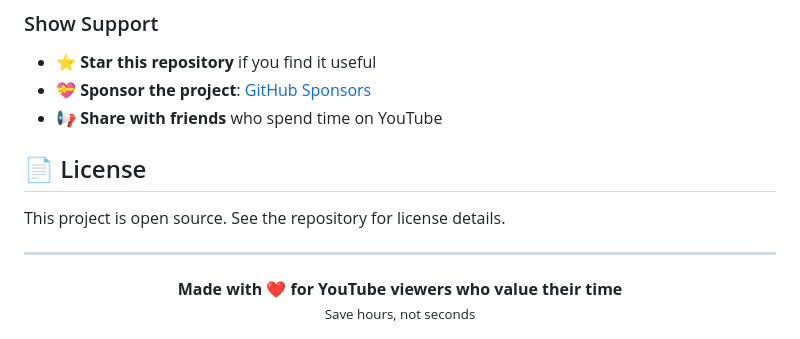
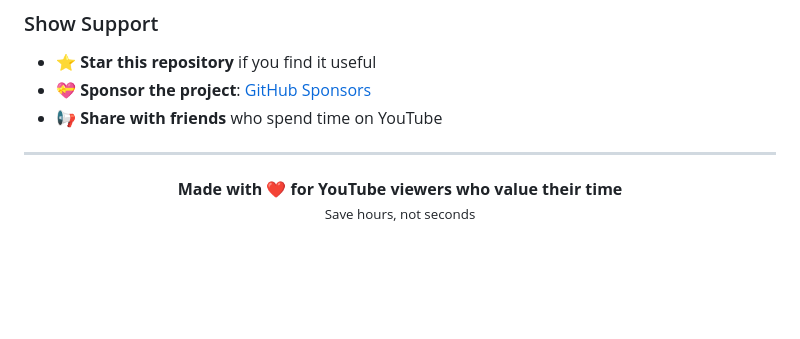
Before and after one commit to YouTube-Silence-Skipper/YouTube-Silence-Skipper.github.io, a Markdown page: README.md, the part around the change. Drawn GitHub-style; blank space fills up the shorter version.

```diff
--- a/README.md
+++ b/README.md
@@ -115,9 +115,6 @@ Yes! You can toggle the extension on/off anytime using the extension icon, and c
 - 💝 **Sponsor the project**: [GitHub Sponsors](https://github.com/sponsors/LeeDongGeon1996)
 - 📢 **Share with friends** who spend time on YouTube
 
-## 📄 License
-
-This project is open source. See the repository for license details.
 
 ---
 
```
